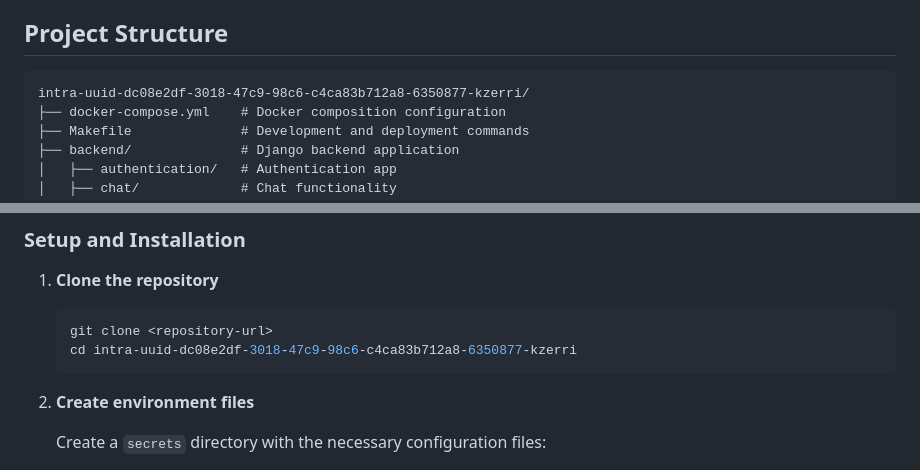
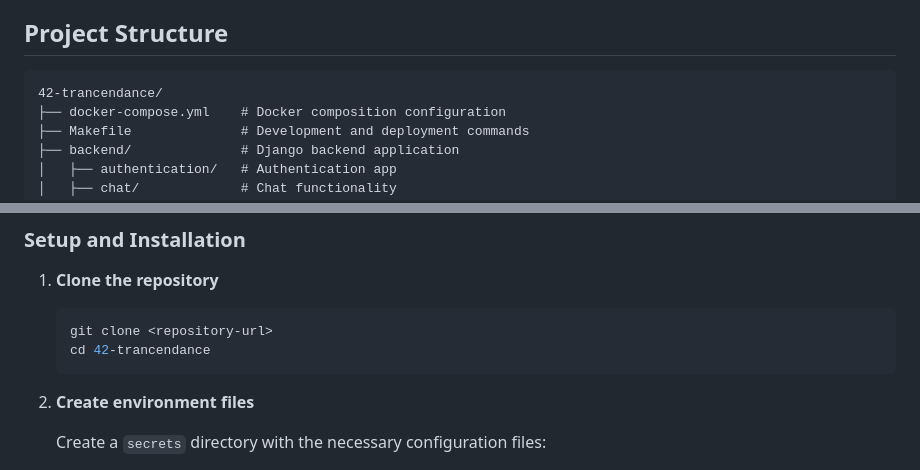
Before and after one commit to ahmeedsabrri/42-trancendance, a Markdown page: README.md, 2 parts joined by grey strips. GitHub-like rendering.

````diff
--- a/README.md
+++ b/README.md
@@ -63,7 +63,7 @@ This project is a modern web platform that combines:
 ## Project Structure
 
 ```
-intra-uuid-dc08e2df-3018-47c9-98c6-c4ca83b712a8-6350877-kzerri/
+42-trancendance/
 ├── docker-compose.yml    # Docker composition configuration
 ├── Makefile              # Development and deployment commands
 ├── backend/              # Django backend application
@@ -93,7 +93,7 @@ intra-uuid-dc08e2df-3018-47c9-98c6-c4ca83b712a8-6350877-kzerri/
 1. **Clone the repository**
    ```bash
    git clone <repository-url>
-   cd intra-uuid-dc08e2df-3018-47c9-98c6-c4ca83b712a8-6350877-kzerri
+   cd 42-trancendance
    ```
 
 2. **Create environment files**
````
